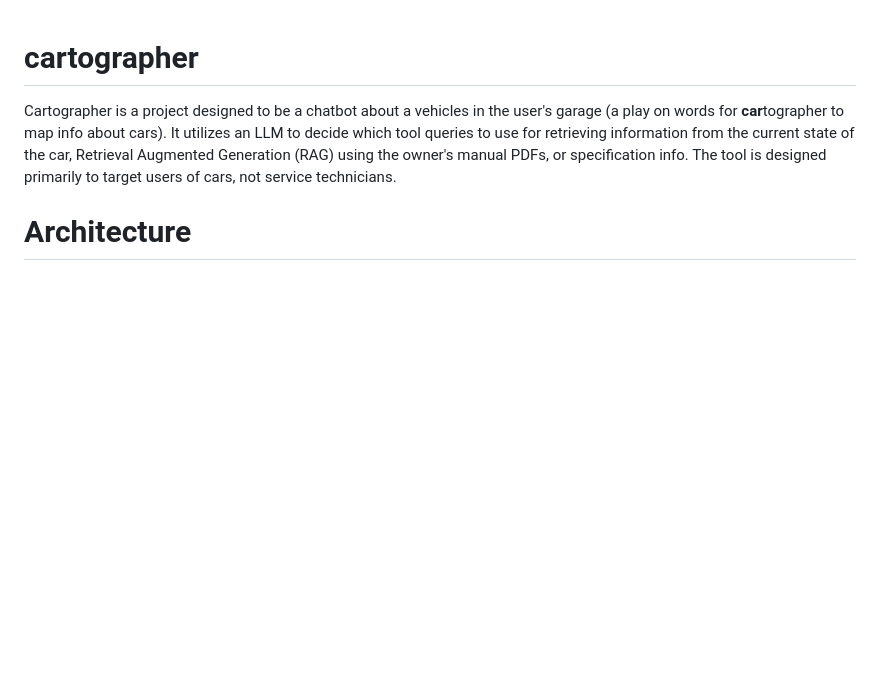
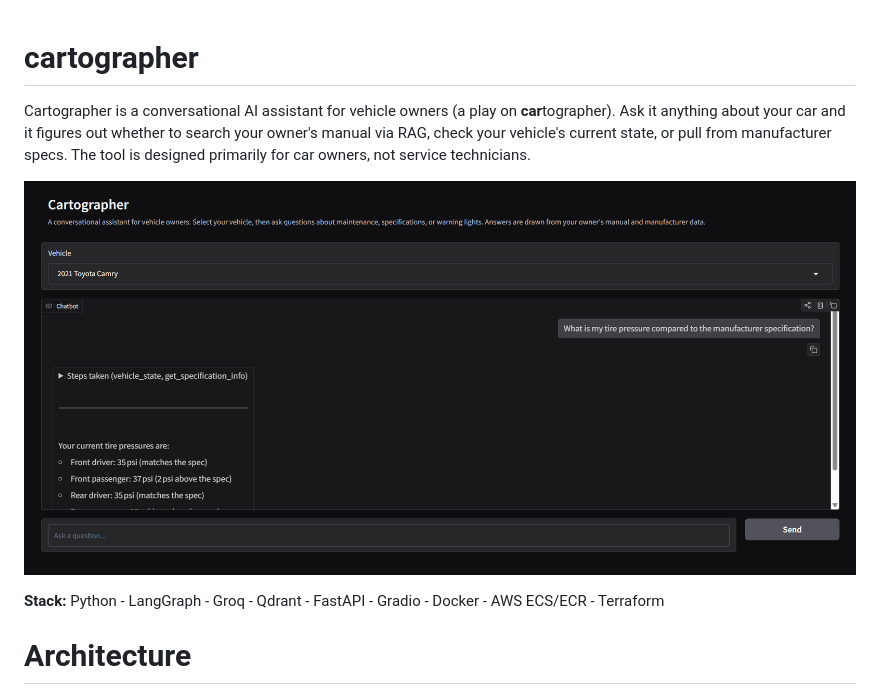
Before and after one commit to woonex/cartographer, a Markdown page: README.md, the part around the change. Drawn GitHub-style; pictures changed too: docs/screenshot.png (added); blank space fills up the shorter version.

```diff
--- a/README.md
+++ b/README.md
@@ -1,6 +1,10 @@
 # cartographer
 
-Cartographer is a project designed to be a chatbot about a vehicles in the user's garage (a play on words for **car**tographer to map info about cars). It utilizes an LLM to decide which tool queries to use for retrieving information from the current state of the car, Retrieval Augmented Generation (RAG) using the owner's manual PDFs, or specification info. The tool is designed primarily to target users of cars, not service technicians.
+Cartographer is a conversational AI assistant for vehicle owners (a play on **car**tographer). Ask it anything about your car and it figures out whether to search your owner's manual via RAG, check your vehicle's current state, or pull from manufacturer specs. The tool is designed primarily for car owners, not service technicians.
+
+![Cartographer UI](docs/screenshot.png)
+
+**Stack:** Python - LangGraph - Groq - Qdrant - FastAPI - Gradio - Docker - AWS ECS/ECR - Terraform
 
 # Architecture
 The architecture of the app is designed to work in either a local on-device setting or a cloud infrastructure deployment.
```
